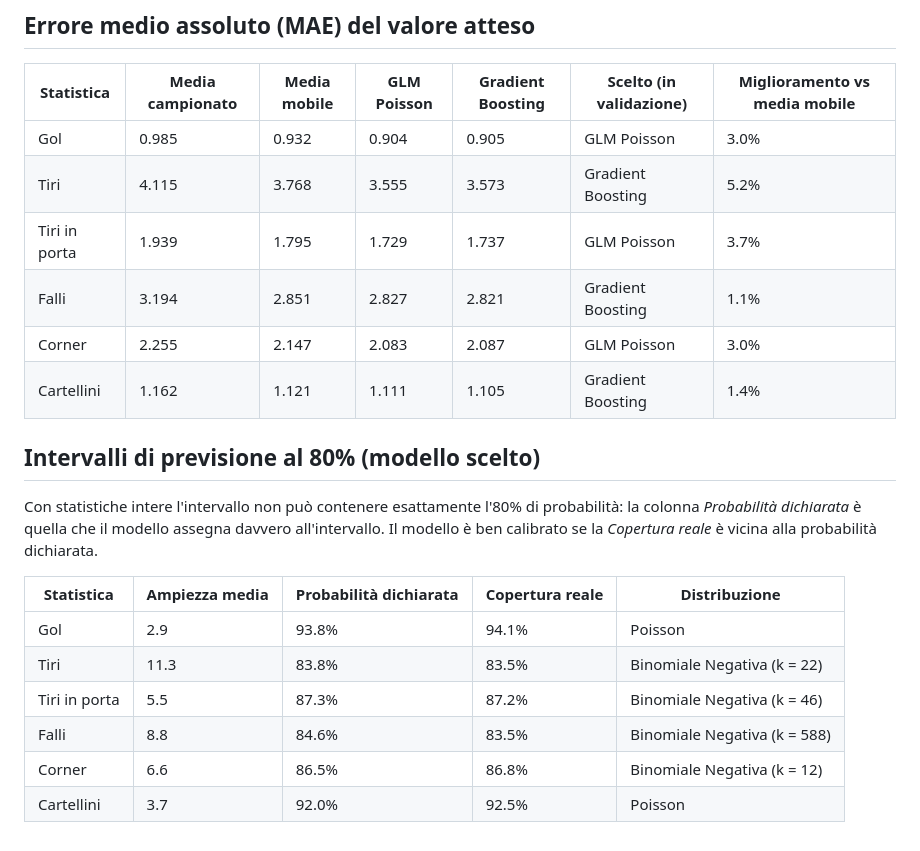
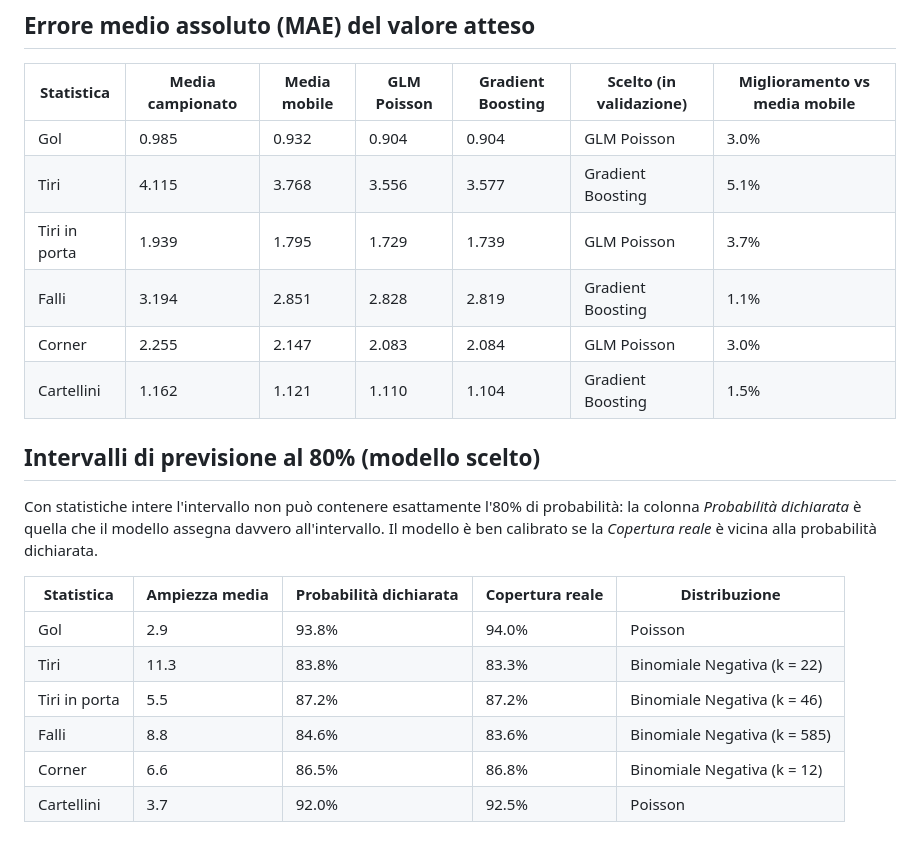
Before and after one commit to francescorotondo2005-commits/football-stats-forecast, a Markdown page: reports/results.md, the part around the change. GitHub-like rendering.

```diff
--- a/reports/results.md
+++ b/reports/results.md
@@ -4,12 +4,12 @@
 
 | Statistica | Media campionato | Media mobile | GLM Poisson | Gradient Boosting | Scelto (in validazione) | Miglioramento vs media mobile |
 |---|---|---|---|---|---|---|
-| Gol | 0.985 | 0.932 | 0.904 | 0.905 | GLM Poisson | 3.0% |
-| Tiri | 4.115 | 3.768 | 3.555 | 3.573 | Gradient Boosting | 5.2% |
-| Tiri in porta | 1.939 | 1.795 | 1.729 | 1.737 | GLM Poisson | 3.7% |
-| Falli | 3.194 | 2.851 | 2.827 | 2.821 | Gradient Boosting | 1.1% |
-| Corner | 2.255 | 2.147 | 2.083 | 2.087 | GLM Poisson | 3.0% |
-| Cartellini | 1.162 | 1.121 | 1.111 | 1.105 | Gradient Boosting | 1.4% |
+| Gol | 0.985 | 0.932 | 0.904 | 0.904 | GLM Poisson | 3.0% |
+| Tiri | 4.115 | 3.768 | 3.556 | 3.577 | Gradient Boosting | 5.1% |
+| Tiri in porta | 1.939 | 1.795 | 1.729 | 1.739 | GLM Poisson | 3.7% |
+| Falli | 3.194 | 2.851 | 2.828 | 2.819 | Gradient Boosting | 1.1% |
+| Corner | 2.255 | 2.147 | 2.083 | 2.084 | GLM Poisson | 3.0% |
+| Cartellini | 1.162 | 1.121 | 1.110 | 1.104 | Gradient Boosting | 1.5% |
 
 ## Intervalli di previsione al 80% (modello scelto)
 
@@ -19,9 +19,9 @@ Il modello è ben calibrato se la *Copertura reale* è vicina alla probabilità
 
 | Statistica | Ampiezza media | Probabilità dichiarata | Copertura reale | Distribuzione |
 |---|---|---|---|---|
-| Gol | 2.9 | 93.8% | 94.1% | Poisson |
-| Tiri | 11.3 | 83.8% | 83.5% | Binomiale Negativa (k = 22) |
-| Tiri in porta | 5.5 | 87.3% | 87.2% | Binomiale Negativa (k = 46) |
-| Falli | 8.8 | 84.6% | 83.5% | Binomiale Negativa (k = 588) |
+| Gol | 2.9 | 93.8% | 94.0% | Poisson |
+| Tiri | 11.3 | 83.8% | 83.3% | Binomiale Negativa (k = 22) |
+| Tiri in porta | 5.5 | 87.2% | 87.2% | Binomiale Negativa (k = 46) |
+| Falli | 8.8 | 84.6% | 83.6% | Binomiale Negativa (k = 585) |
 | Corner | 6.6 | 86.5% | 86.8% | Binomiale Negativa (k = 12) |
 | Cartellini | 3.7 | 92.0% | 92.5% | Poisson |
```
Also changed, not shown: README.md (+11 -11 lines), reports/calibration.png, reports/example_inter_shots.png, 5 other files.
